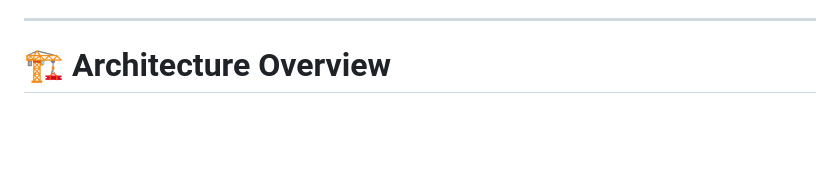
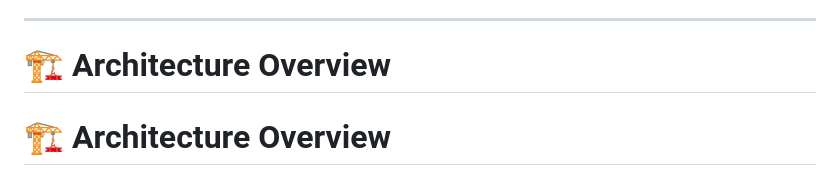
Before and after one commit to smjoshi28/cloud-resume-challenge, a Markdown page: README.md, the part around one of its changes. Drawn GitHub-style; blank space fills up the shorter version.

````diff
--- a/README.md
+++ b/README.md
@@ -9,6 +9,8 @@ A **production-style, serverless resume website** built on AWS using **Infrastru
 
 # 🏗️ Architecture Overview
 
+# 🏗️ Architecture Overview
+
 ```mermaid
 graph TD
     A[User Browser] --> B[Route 53]
````
Also changed, not shown: other parts of README.md (+15 -15 lines).
